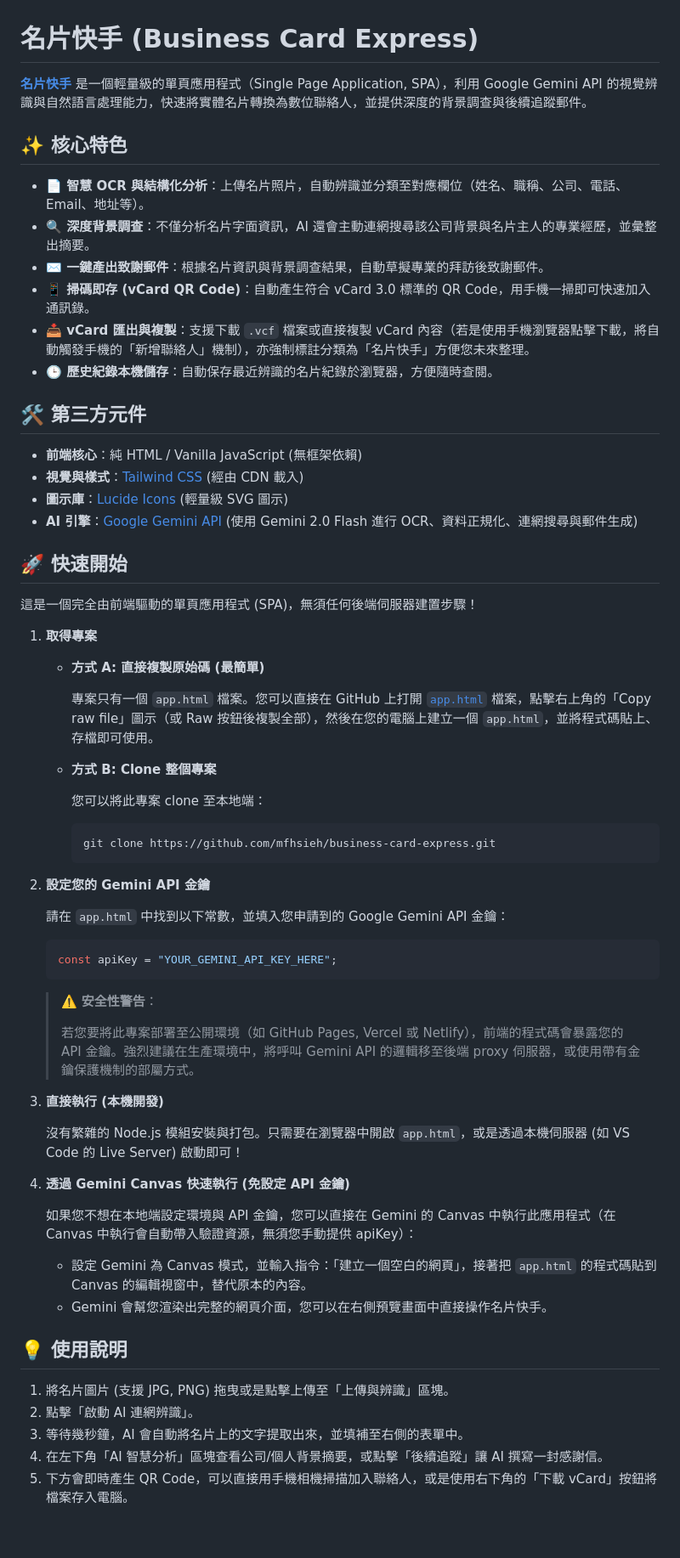
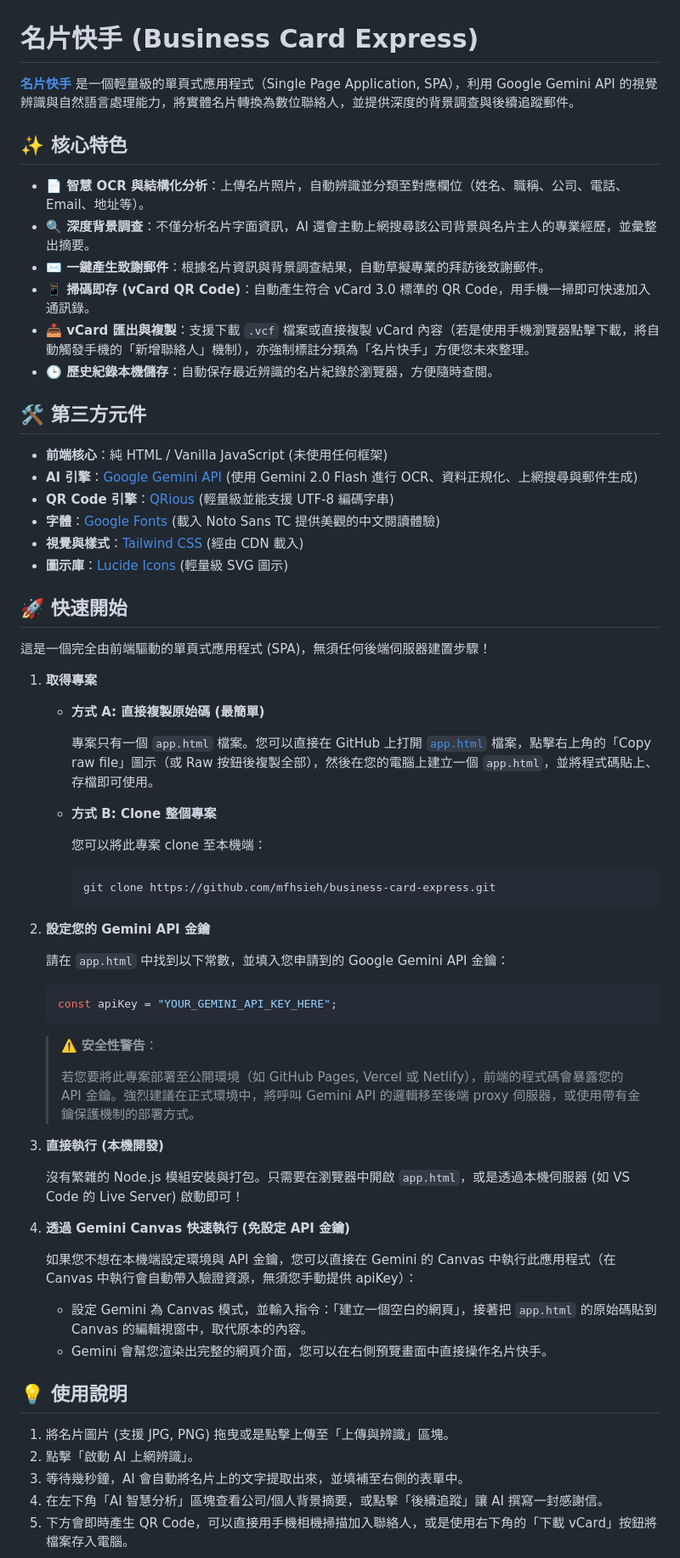
Before and after one commit to mfhsieh/business-card-express, a Markdown page: README.md, the part around one of its changes. Shown at 85% size. Rendered like a GitHub page; blank space fills up the shorter version.

Commit message:
Refine language and improve clarity in README
Updated wording for clarity and consistency in README.

````diff
--- a/README.md
+++ b/README.md
@@ -1,26 +1,28 @@
 # 名片快手 (Business Card Express)
 
-[**名片快手**](https://mfhsieh.github.io/business-card-express/) 是一個輕量級的單頁應用程式（Single Page Application, SPA），利用 Google Gemini API 的視覺辨識與自然語言處理能力，快速將實體名片轉換為數位聯絡人，並提供深度的背景調查與後續追蹤郵件。
+[**名片快手**](https://mfhsieh.github.io/business-card-express/) 是一個輕量級的單頁式應用程式（Single Page Application, SPA），利用 Google Gemini API 的視覺辨識與自然語言處理能力，將實體名片轉換為數位聯絡人，並提供深度的背景調查與後續追蹤郵件。
 
 ## ✨ 核心特色
 
 - **📄 智慧 OCR 與結構化分析**：上傳名片照片，自動辨識並分類至對應欄位（姓名、職稱、公司、電話、Email、地址等）。
-- **🔍 深度背景調查**：不僅分析名片字面資訊，AI 還會主動連網搜尋該公司背景與名片主人的專業經歷，並彙整出摘要。
-- **✉️ 一鍵產出致謝郵件**：根據名片資訊與背景調查結果，自動草擬專業的拜訪後致謝郵件。
+- **🔍 深度背景調查**：不僅分析名片字面資訊，AI 還會主動上網搜尋該公司背景與名片主人的專業經歷，並彙整出摘要。
+- **✉️ 一鍵產生致謝郵件**：根據名片資訊與背景調查結果，自動草擬專業的拜訪後致謝郵件。
 - **📱 掃碼即存 (vCard QR Code)**：自動產生符合 vCard 3.0 標準的 QR Code，用手機一掃即可快速加入通訊錄。
 - **📥 vCard 匯出與複製**：支援下載 `.vcf` 檔案或直接複製 vCard 內容（若是使用手機瀏覽器點擊下載，將自動觸發手機的「新增聯絡人」機制），亦強制標註分類為「名片快手」方便您未來整理。
 - **🕒 歷史紀錄本機儲存**：自動保存最近辨識的名片紀錄於瀏覽器，方便隨時查閱。
 
 ## 🛠️ 第三方元件
 
-- **前端核心**：純 HTML / Vanilla JavaScript (無框架依賴)
+- **前端核心**：純 HTML / Vanilla JavaScript (未使用任何框架)
+- **AI 引擎**：[Google Gemini API](https://ai.google.dev/) (使用 Gemini 2.0 Flash 進行 OCR、資料正規化、上網搜尋與郵件生成)
+- **QR Code 引擎**：[QRious](https://github.com/neocotic/qrious) (輕量級並能支援 UTF-8 編碼字串)
+- **字體**：[Google Fonts](https://fonts.google.com/) (載入 Noto Sans TC 提供美觀的中文閱讀體驗)
 - **視覺與樣式**：[Tailwind CSS](https://tailwindcss.com/) (經由 CDN 載入)
 - **圖示庫**：[Lucide Icons](https://lucide.dev/) (輕量級 SVG 圖示)
-- **AI 引擎**：[Google Gemini API](https://ai.google.dev/) (使用 Gemini 2.0 Flash 進行 OCR、資料正規化、連網搜尋與郵件生成)
 
 ## 🚀 快速開始
 
-這是一個完全由前端驅動的單頁應用程式 (SPA)，無須任何後端伺服器建置步驟！
+這是一個完全由前端驅動的單頁式應用程式 (SPA)，無須任何後端伺服器建置步驟！
 
 1. **取得專案**
 
@@ -30,7 +32,7 @@
 
    - **方式 B: Clone 整個專案**
 
-     您可以將此專案 clone 至本地端：
+     您可以將此專案 clone 至本機端：
 
      ```bash
      git clone https://github.com/mfhsieh/business-card-express.git
@@ -46,7 +48,7 @@
 
    > ⚠️ **安全性警告**：
    >
-   > 若您要將此專案部署至公開環境（如 GitHub Pages, Vercel 或 Netlify），前端的程式碼會暴露您的 API 金鑰。強烈建議在生產環境中，將呼叫 Gemini API 的邏輯移至後端 proxy 伺服器，或使用帶有金鑰保護機制的部屬方式。
+   > 若您要將此專案部署至公開環境（如 GitHub Pages, Vercel 或 Netlify），前端的程式碼會暴露您的 API 金鑰。強烈建議在正式環境中，將呼叫 Gemini API 的邏輯移至後端 proxy 伺服器，或使用帶有金鑰保護機制的部署方式。
 
 3. **直接執行 (本機開發)**
 
@@ -54,14 +56,14 @@
 
 4. **透過 Gemini Canvas 快速執行 (免設定 API 金鑰)**
 
-   如果您不想在本地端設定環境與 API 金鑰，您可以直接在 Gemini 的 Canvas 中執行此應用程式（在 Canvas 中執行會自動帶入驗證資源，無須您手動提供 apiKey）：
-   - 設定 Gemini 為 Canvas 模式，並輸入指令：「建立一個空白的網頁」，接著把 `app.html` 的程式碼貼到 Canvas 的編輯視窗中，替代原本的內容。
+   如果您不想在本機端設定環境與 API 金鑰，您可以直接在 Gemini 的 Canvas 中執行此應用程式（在 Canvas 中執行會自動帶入驗證資源，無須您手動提供 apiKey）：
+   - 設定 Gemini 為 Canvas 模式，並輸入指令：「建立一個空白的網頁」，接著把 `app.html` 的原始碼貼到 Canvas 的編輯視窗中，取代原本的內容。
    - Gemini 會幫您渲染出完整的網頁介面，您可以在右側預覽畫面中直接操作名片快手。
 
 ## 💡 使用說明
 
 1. 將名片圖片 (支援 JPG, PNG) 拖曳或是點擊上傳至「上傳與辨識」區塊。
-2. 點擊「啟動 AI 連網辨識」。
+2. 點擊「啟動 AI 上網辨識」。
 3. 等待幾秒鐘，AI 會自動將名片上的文字提取出來，並填補至右側的表單中。
 4. 在左下角「AI 智慧分析」區塊查看公司/個人背景摘要，或點擊「後續追蹤」讓 AI 撰寫一封感謝信。
 5. 下方會即時產生 QR Code，可以直接用手機相機掃描加入聯絡人，或是使用右下角的「下載 vCard」按鈕將檔案存入電腦。
````
Also changed, not shown: other parts of README.md (+1 -1 lines).
